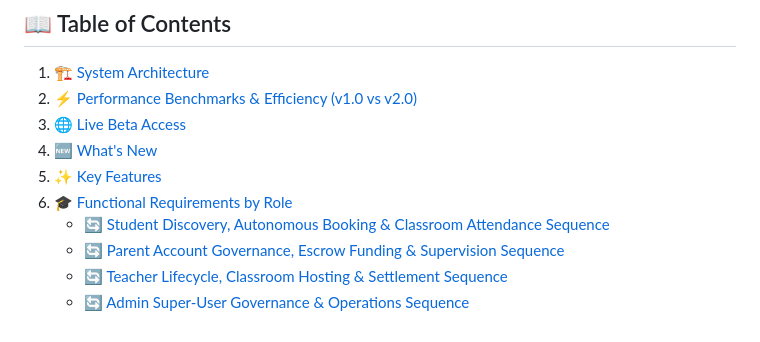
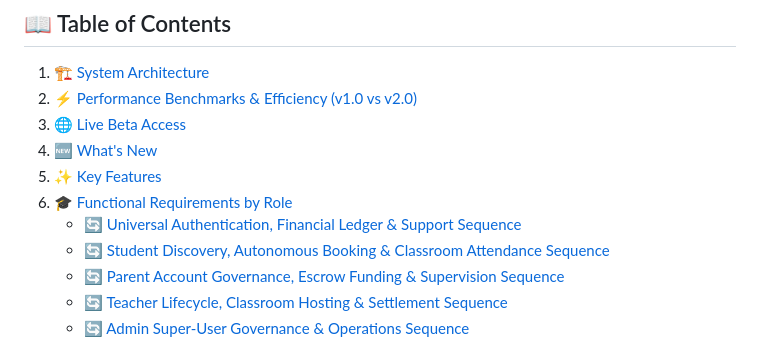
Before and after one commit to Ammar-1993/Taj-Platform, a Markdown page: README.md, the part around one of its changes. Rendered like a GitHub page.

Commit message:
docs: add common features sequence diagram to README

```diff
--- a/README.md
+++ b/README.md
@@ -39,6 +39,7 @@
 4. [🆕 What's New](#-whats-new)
 5. [✨ Key Features](#-key-features)
 6. [🎓 Functional Requirements by Role](#-functional-requirements-by-role)
+   - [🔄 Universal Authentication, Financial Ledger & Support Sequence](#-universal-authentication-financial-ledger--support-sequence)
    - [🔄 Student Discovery, Autonomous Booking & Classroom Attendance Sequence](#-student-discovery-autonomous-booking--classroom-attendance-sequence)
    - [🔄 Parent Account Governance, Escrow Funding & Supervision Sequence](#-parent-account-governance-escrow-funding--supervision-sequence)
    - [🔄 Teacher Lifecycle, Classroom Hosting & Settlement Sequence](#-teacher-lifecycle-classroom-hosting--earnings-settlement-sequence)
```
Also changed, not shown: other parts of README.md (+84 -0 lines).
